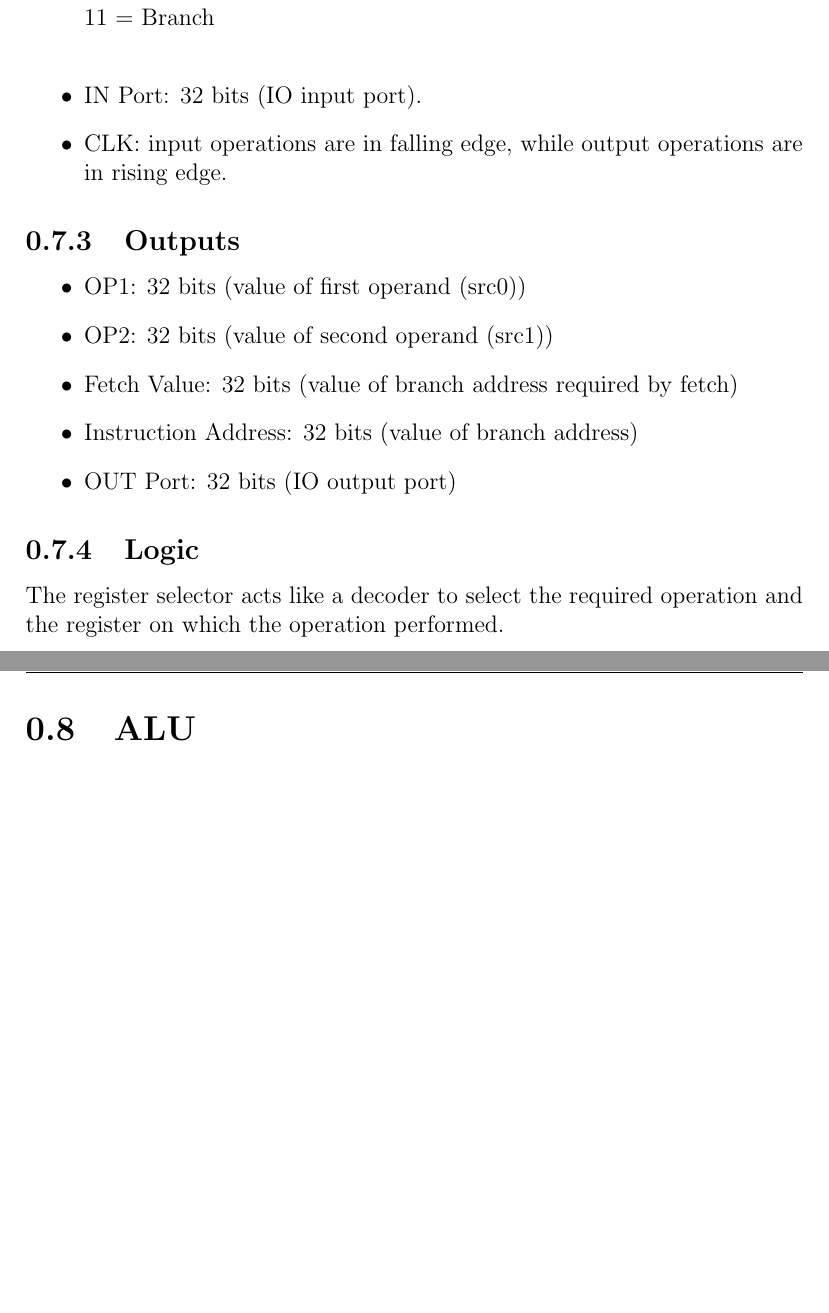
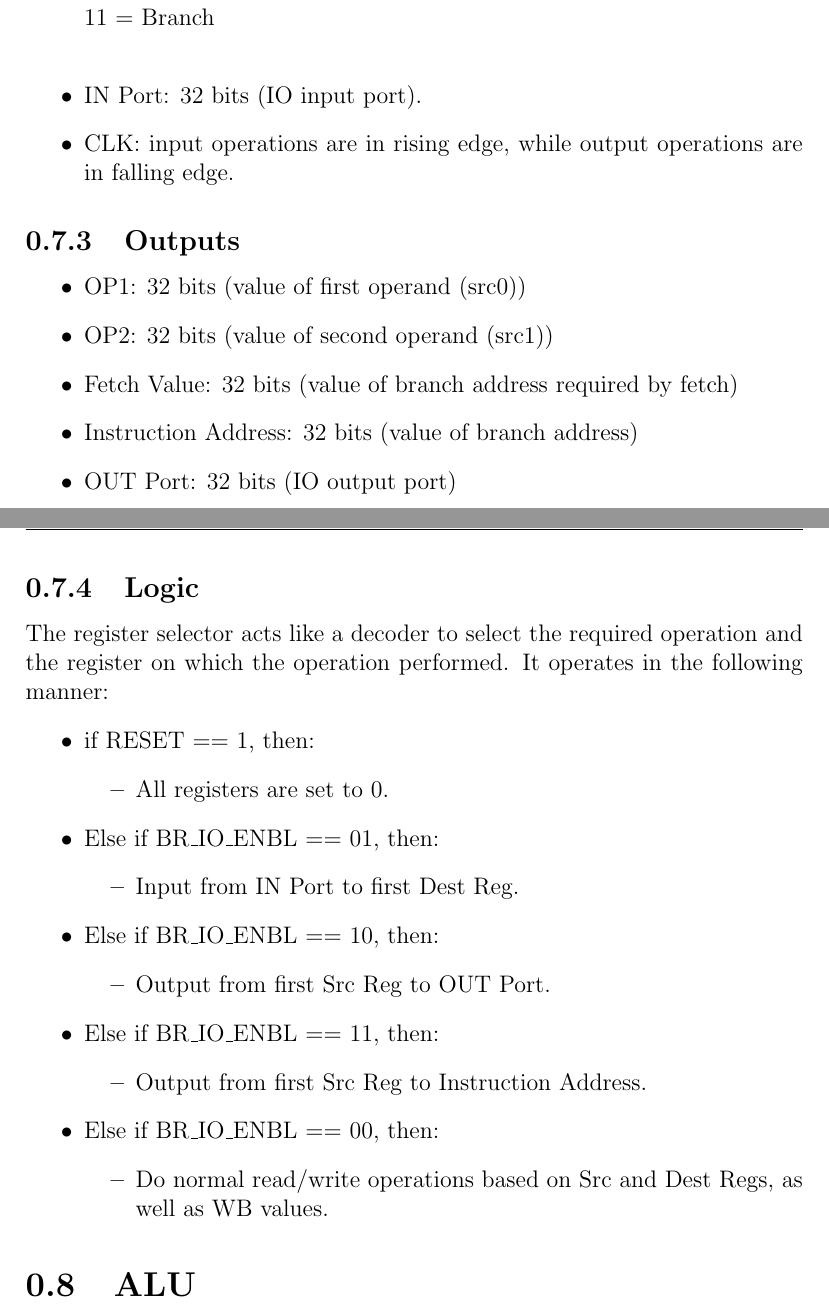
Before and after one commit to mido3ds/pipeline-risc-cpu, a LaTeX document (docs/design/design.tex, which reads docs/design/core/overall_system.tex): two parts of pages 16 and 17 of 43 before the commit and two parts of pages 16 and 17 of 45 after it, joined at a grey line, cut so that both start at the same text, the shorter picture padded with empty space. Compiled offline with pdfLaTeX.

Commit message:
resolved #4

```diff
--- a/docs/design/core/overall_system.tex
+++ b/docs/design/core/overall_system.tex
@@ -166,8 +165,7 @@ All internal registers are 32bit in width. Each one has a 4bit address to select
     10 = Out\\
     11 = Branch\\
     \item IN Port: 32 bits (IO input port).
-    % TODO: revise clock, is this right?
-    \item CLK: input operations are in falling edge, while output operations are in rising edge.
+    \item CLK: input operations are in rising edge, while output operations are in falling edge.
 \end{itemize}
 
 \subsection{Outputs}
@@ -180,7 +178,30 @@ All internal registers are 32bit in width. Each one has a 4bit address to select
 \end{itemize}
 
 \subsection{Logic}
-The register selector acts like a decoder to select the required operation and the register on which the operation performed.
+The register selector acts like a decoder to select the required operation and the register on which the operation performed. It operates in the following manner:
+\begin{itemize}
+    \item if RESET == 1, then:
+    \begin{itemize}
+        \item All registers are set to 0.
+    \end{itemize}
+    \item Else if BR\_IO\_ENBL == 01, then:
+    \begin{itemize}
+        \item Input from IN Port to first Dest Reg.
+    \end{itemize}
+    \item Else if BR\_IO\_ENBL == 10, then:
+    \begin{itemize}
+        \item Output from first Src Reg to OUT Port.
+    \end{itemize}
+    \item Else if BR\_IO\_ENBL == 11, then:
+    \begin{itemize}
+        \item Output from first Src Reg to Instruction Address.
+    \end{itemize}
+    \item Else if BR\_IO\_ENBL == 00, then:
+    \begin{itemize}
+        \item Do normal read/write operations based on Src and Dest Regs, as well as WB values.
+    \end{itemize}
+\end{itemize}
+
 
 \section{ALU}
 
```
Also changed, not shown: docs/design/design.pdf, docs/design/core/overall_system.tex (1 more changed lines).
